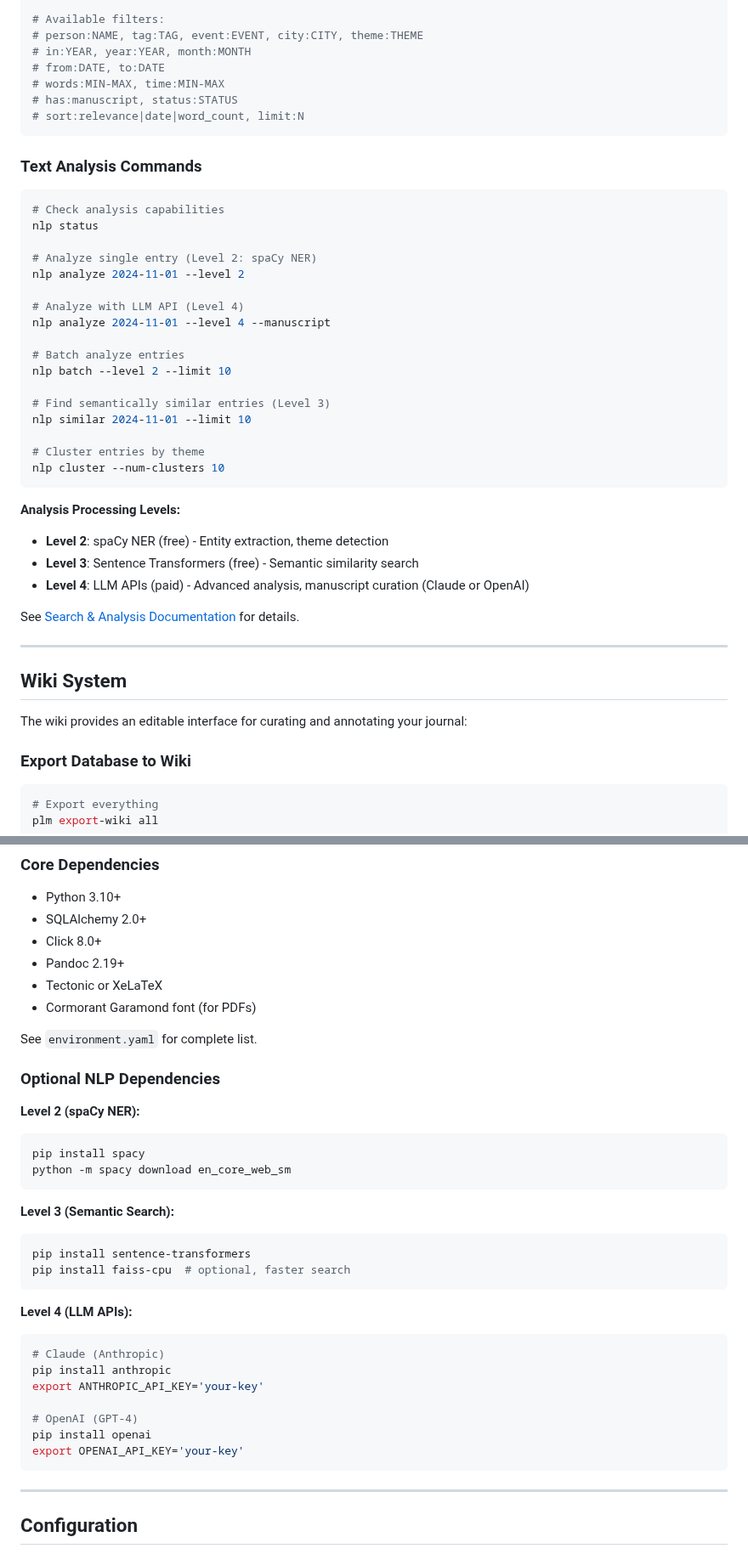
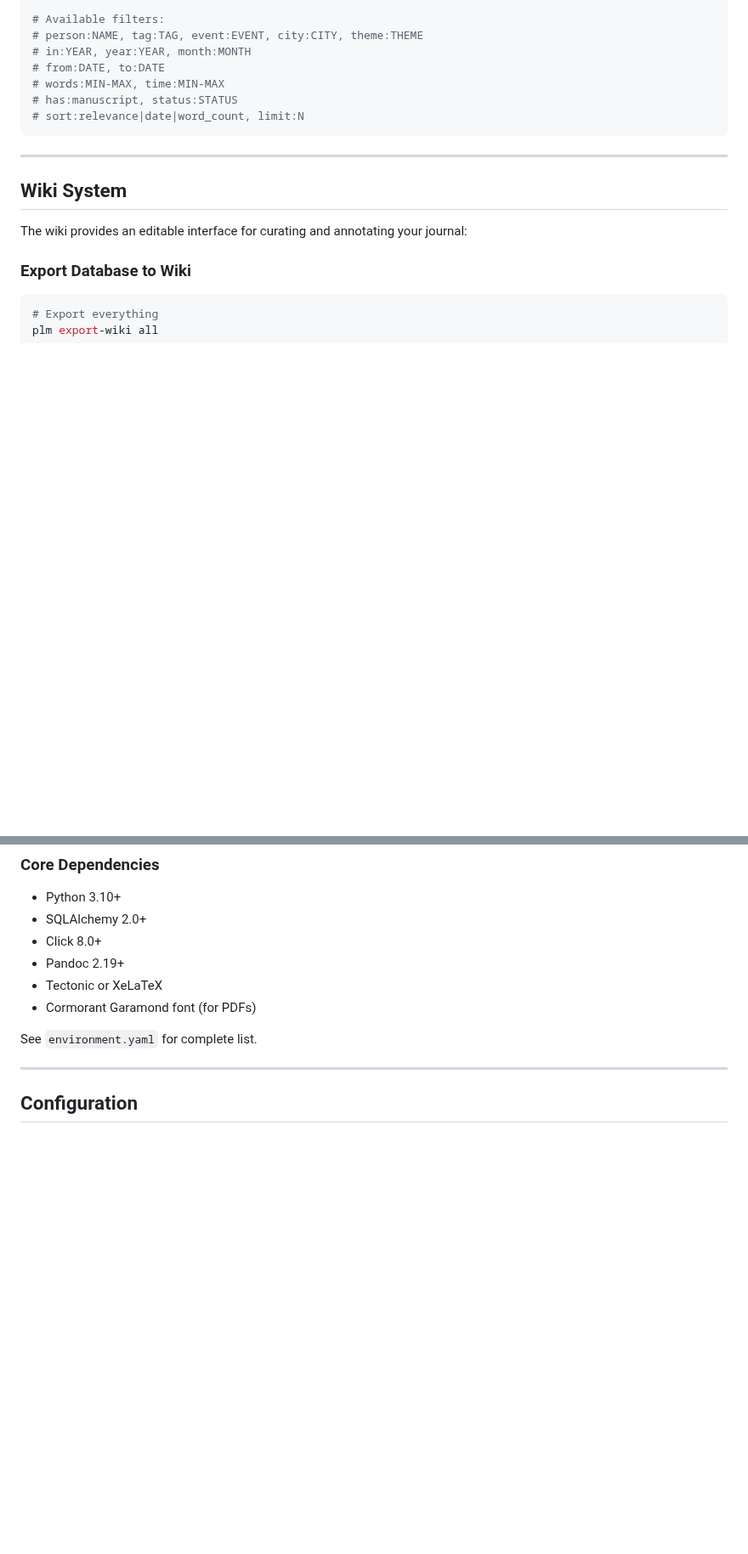
Before and after one commit to soffiafdz/palimpsest, a Markdown page: README.md, 2 parts joined by grey strips. Shown at 85% size. Drawn GitHub-style; blank space fills up the shorter version.

````diff
--- a/README.md
+++ b/README.md
@@ -297,36 +288,6 @@ jsearch index --status
 # sort:relevance|date|word_count, limit:N
 ```
 
-### Text Analysis Commands
-
-```bash
-# Check analysis capabilities
-nlp status
-
-# Analyze single entry (Level 2: spaCy NER)
-nlp analyze 2024-11-01 --level 2
-
-# Analyze with LLM API (Level 4)
-nlp analyze 2024-11-01 --level 4 --manuscript
-
-# Batch analyze entries
-nlp batch --level 2 --limit 10
-
-# Find semantically similar entries (Level 3)
-nlp similar 2024-11-01 --limit 10
-
-# Cluster entries by theme
-nlp cluster --num-clusters 10
-```
-
-**Analysis Processing Levels:**
-
-- **Level 2**: spaCy NER (free) - Entity extraction, theme detection
-- **Level 3**: Sentence Transformers (free) - Semantic similarity search
-- **Level 4**: LLM APIs (paid) - Advanced analysis, manuscript curation (Claude or OpenAI)
-
-See [Search & Analysis Documentation](#search--analysis-features) for details.
-
 ---
 
 ## Wiki System
@@ -678,34 +529,6 @@ Uses Ruff for linting. Code follows:
 
 See `environment.yaml` for complete list.
 
-### Optional NLP Dependencies
-
-**Level 2 (spaCy NER):**
-
-```bash
-pip install spacy
-python -m spacy download en_core_web_sm
-```
-
-**Level 3 (Semantic Search):**
-
-```bash
-pip install sentence-transformers
-pip install faiss-cpu  # optional, faster search
-```
-
-**Level 4 (LLM APIs):**
-
-```bash
-# Claude (Anthropic)
-pip install anthropic
-export ANTHROPIC_API_KEY='your-key'
-
-# OpenAI (GPT-4)
-pip install openai
-export OPENAI_API_KEY='your-key'
-```
-
 ---
 
 ## Configuration
````
Also changed, not shown: other parts of README.md (+1 -120 lines).
